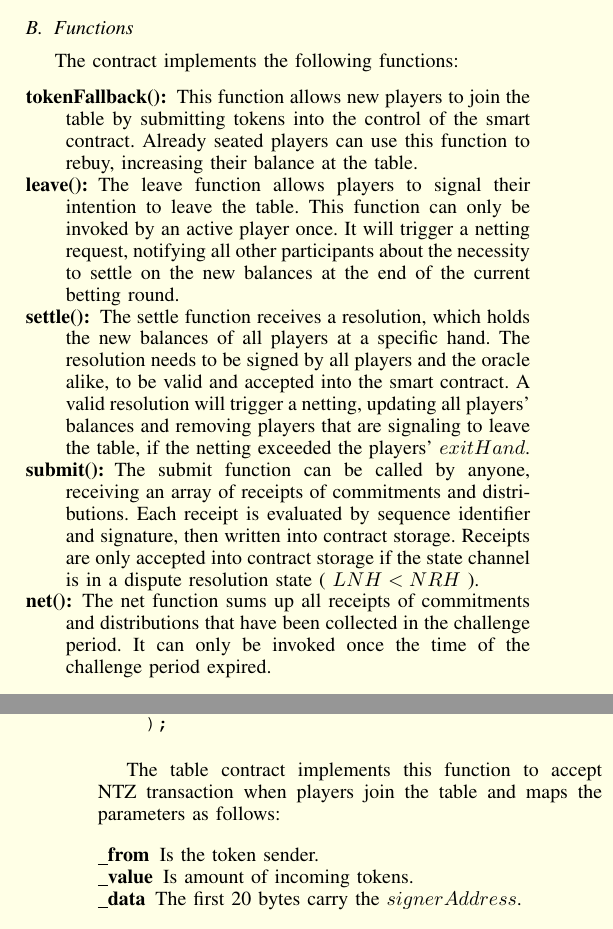
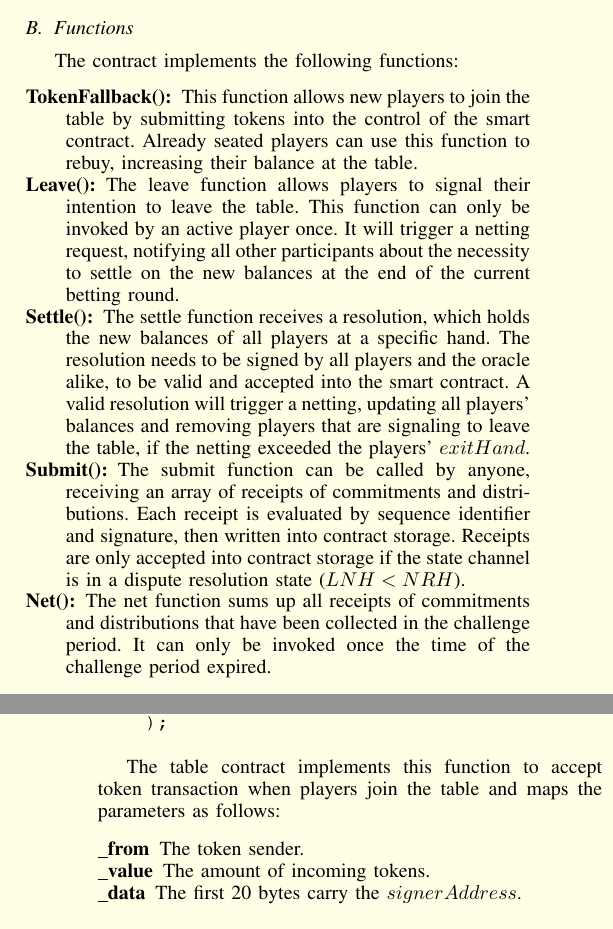
Before and after one commit to acebusters/acebusters-yellowpaper, a LaTeX paper (main.tex, which reads sections/3_implementation.tex): two parts of the columns of pages 4 and 5 of 10, joined at a grey line, cut so that both start at the same text. Compiled offline with pdfLaTeX.

Commit message:
babz changes

```diff
--- a/sections/3_implementation.tex
+++ b/sections/3_implementation.tex
@@ -52,11 +52,11 @@ An additional data structure is maintained in the smart contract which is only u
 The contract implements the following functions:
 
 \begin{description}
-\item[tokenFallback():] This function allows new players to join the table by submitting tokens into the control of the smart contract. Already seated players can use this function to rebuy, increasing their balance at the table.
-\item[leave():] The leave function allows players to signal their intention to leave the table. This function can only be invoked by an active player once. It will trigger a netting request, notifying all other participants about the necessity to settle on the new balances at the end of the current betting round.
-\item[settle():] The settle function receives a resolution, which holds the new balances of all players at a specific hand. The resolution needs to be signed by all players and the oracle alike, to be valid and accepted into the smart contract. A valid resolution will trigger a netting, updating all players' balances and removing players that are signaling to leave the table, if the netting exceeded the players' \(exitHand\).
-\item[submit():] The submit function can be called by anyone, receiving an array of receipts of commitments and distributions. Each receipt is evaluated by sequence identifier and signature, then written into contract storage. Receipts are only accepted into contract storage if the state channel is in a dispute resolution state ( \(LNH < NRH\) ).
-\item[net():] The net function sums up all receipts of commitments and distributions that have been collected in the challenge period. It can only be invoked once the time of the challenge period expired.
+\item[TokenFallback():] This function allows new players to join the table by submitting tokens into the control of the smart contract. Already seated players can use this function to rebuy, increasing their balance at the table.
+\item[Leave():] The leave function allows players to signal their intention to leave the table. This function can only be invoked by an active player once. It will trigger a netting request, notifying all other participants about the necessity to settle on the new balances at the end of the current betting round.
+\item[Settle():] The settle function receives a resolution, which holds the new balances of all players at a specific hand. The resolution needs to be signed by all players and the oracle alike, to be valid and accepted into the smart contract. A valid resolution will trigger a netting, updating all players' balances and removing players that are signaling to leave the table, if the netting exceeded the players' \(exitHand\).
+\item[Submit():] The submit function can be called by anyone, receiving an array of receipts of commitments and distributions. Each receipt is evaluated by sequence identifier and signature, then written into contract storage. Receipts are only accepted into contract storage if the state channel is in a dispute resolution state (\(LNH < NRH\)).
+\item[Net():] The net function sums up all receipts of commitments and distributions that have been collected in the challenge period. It can only be invoked once the time of the challenge period expired.
 \end{description}
 
 
@@ -82,11 +82,11 @@ We have adopted ERC223, which solves these disadvantages, by implementing a stan
     );
 \end{verbatim}
 
-The table contract implements this function to accept NTZ transaction when players join the table and maps the parameters as follows:
+The table contract implements this function to accept token transaction when players join the table and maps the parameters as follows:
 
 \begin{description}
-\item[\_from] Is the token sender.
-\item[\_value] Is amount of incoming tokens.
+\item[\_from] The token sender.
+\item[\_value] The amount of incoming tokens.
 \item[\_data] The first 20 bytes carry the \(signerAddress\).
 \end{description}
 
```
Also changed, not shown: main.tex (+6 -6 lines), sections/1_introduction.tex (+3 -3 lines), sections/2_overview.tex (+8 -8 lines), sections/3_implementation.tex (4 more changed lines).
